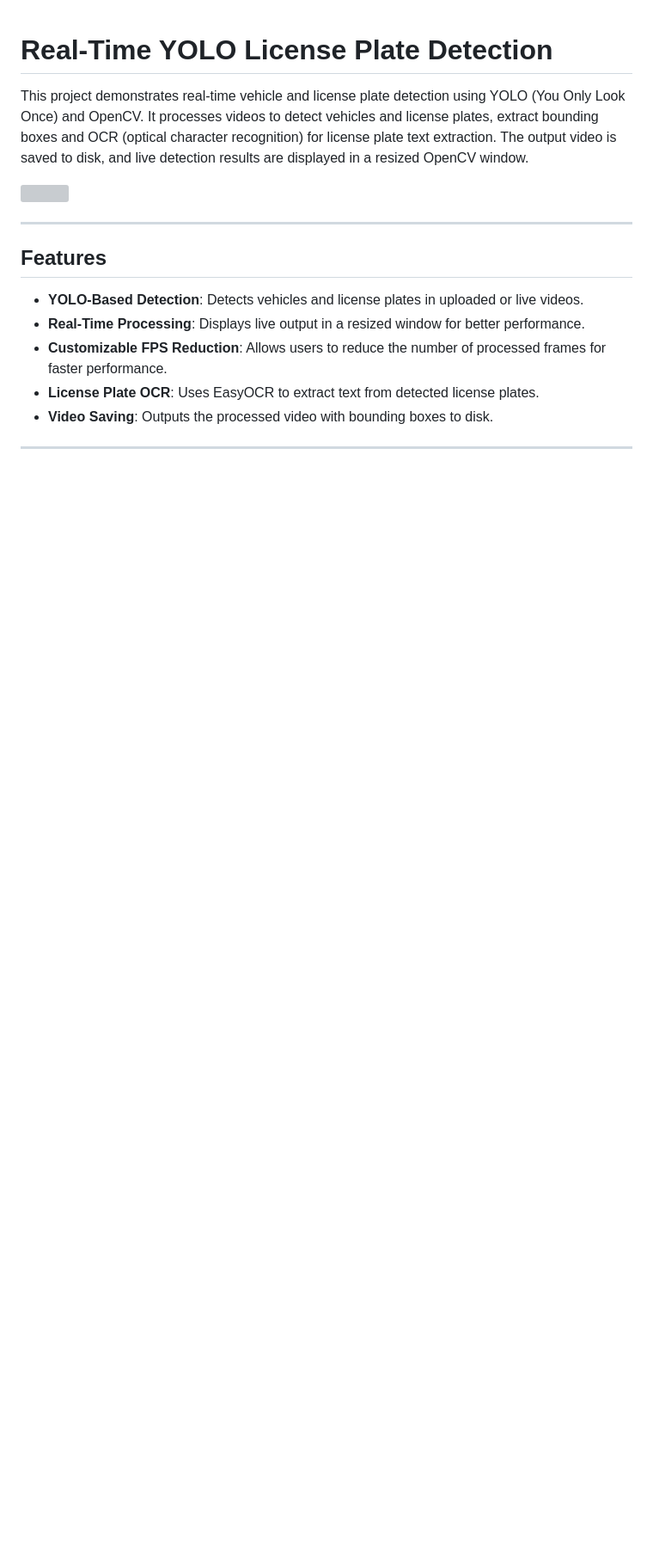
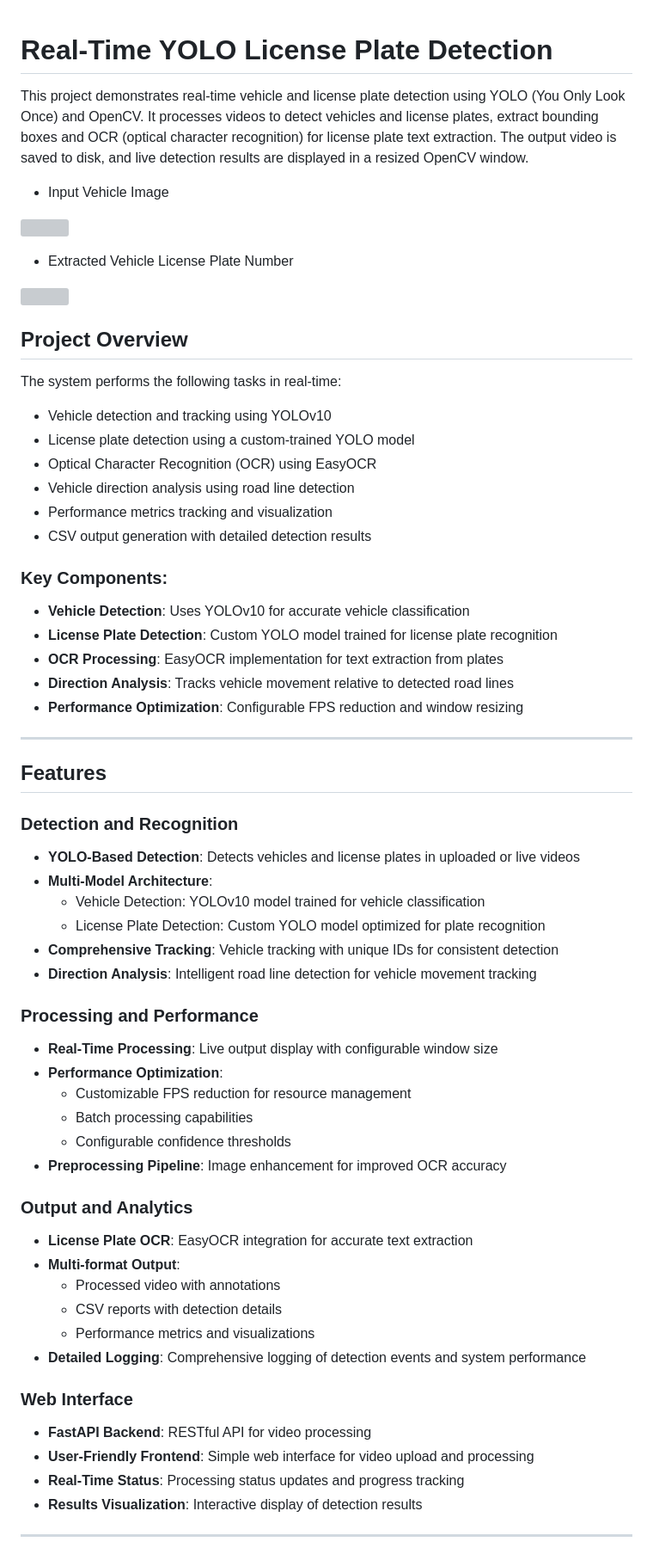
Before and after one commit to FaisalAhmedBijoy/wrong-side-vehicle-automatic-license-plate-detection, a Markdown page: README.md, the part around one of its changes. Shown at 86% size. Drawn GitHub-style; blank space fills up the shorter version; grey boxes are pictures that could not be loaded.

```diff
--- a/README.md
+++ b/README.md
@@ -2,16 +2,63 @@
 
 This project demonstrates real-time vehicle and license plate detection using YOLO (You Only Look Once) and OpenCV. It processes videos to detect vehicles and license plates, extract bounding boxes and OCR (optical character recognition) for license plate text extraction. The output video is saved to disk, and live detection results are displayed in a resized OpenCV window.
 
-![](logs/readme_images/homepage.png)
+
+- Input Vehicle Image
+
+![](app/data/images/car_1.png)
+
+- Extracted Vehicle License Plate Number
+
+![](app/data/images/license_plate.png)
+## Project Overview
+
+The system performs the following tasks in real-time:
+- Vehicle detection and tracking using YOLOv10
+- License plate detection using a custom-trained YOLO model
+- Optical Character Recognition (OCR) using EasyOCR
+- Vehicle direction analysis using road line detection
+- Performance metrics tracking and visualization
+- CSV output generation with detailed detection results
+
+### Key Components:
+- **Vehicle Detection**: Uses YOLOv10 for accurate vehicle classification
+- **License Plate Detection**: Custom YOLO model trained for license plate recognition
+- **OCR Processing**: EasyOCR implementation for text extraction from plates
+- **Direction Analysis**: Tracks vehicle movement relative to detected road lines
+- **Performance Optimization**: Configurable FPS reduction and window resizing
 
 ---
 
 ## Features
 
-- **YOLO-Based Detection**: Detects vehicles and license plates in uploaded or live videos.
-- **Real-Time Processing**: Displays live output in a resized window for better performance.
-- **Customizable FPS Reduction**: Allows users to reduce the number of processed frames for faster performance.
-- **License Plate OCR**: Uses EasyOCR to extract text from detected license plates.
-- **Video Saving**: Outputs the processed video with bounding boxes to disk.
+### Detection and Recognition
+- **YOLO-Based Detection**: Detects vehicles and license plates in uploaded or live videos
+- **Multi-Model Architecture**:
+  - Vehicle Detection: YOLOv10 model trained for vehicle classification
+  - License Plate Detection: Custom YOLO model optimized for plate recognition
+- **Comprehensive Tracking**: Vehicle tracking with unique IDs for consistent detection
+- **Direction Analysis**: Intelligent road line detection for vehicle movement tracking
+
+### Processing and Performance
+- **Real-Time Processing**: Live output display with configurable window size
+- **Performance Optimization**:
+  - Customizable FPS reduction for resource management
+  - Batch processing capabilities
+  - Configurable confidence thresholds
+- **Preprocessing Pipeline**: Image enhancement for improved OCR accuracy
+
+### Output and Analytics
+- **License Plate OCR**: EasyOCR integration for accurate text extraction
+- **Multi-format Output**:
+  - Processed video with annotations
+  - CSV reports with detection details
+  - Performance metrics and visualizations
+- **Detailed Logging**: Comprehensive logging of detection events and system performance
+
+### Web Interface
+- **FastAPI Backend**: RESTful API for video processing
+- **User-Friendly Frontend**: Simple web interface for video upload and processing
+- **Real-Time Status**: Processing status updates and progress tracking
+- **Results Visualization**: Interactive display of detection results
 
 ---
```
Also changed, not shown: other parts of README.md (+53 -9 lines).
